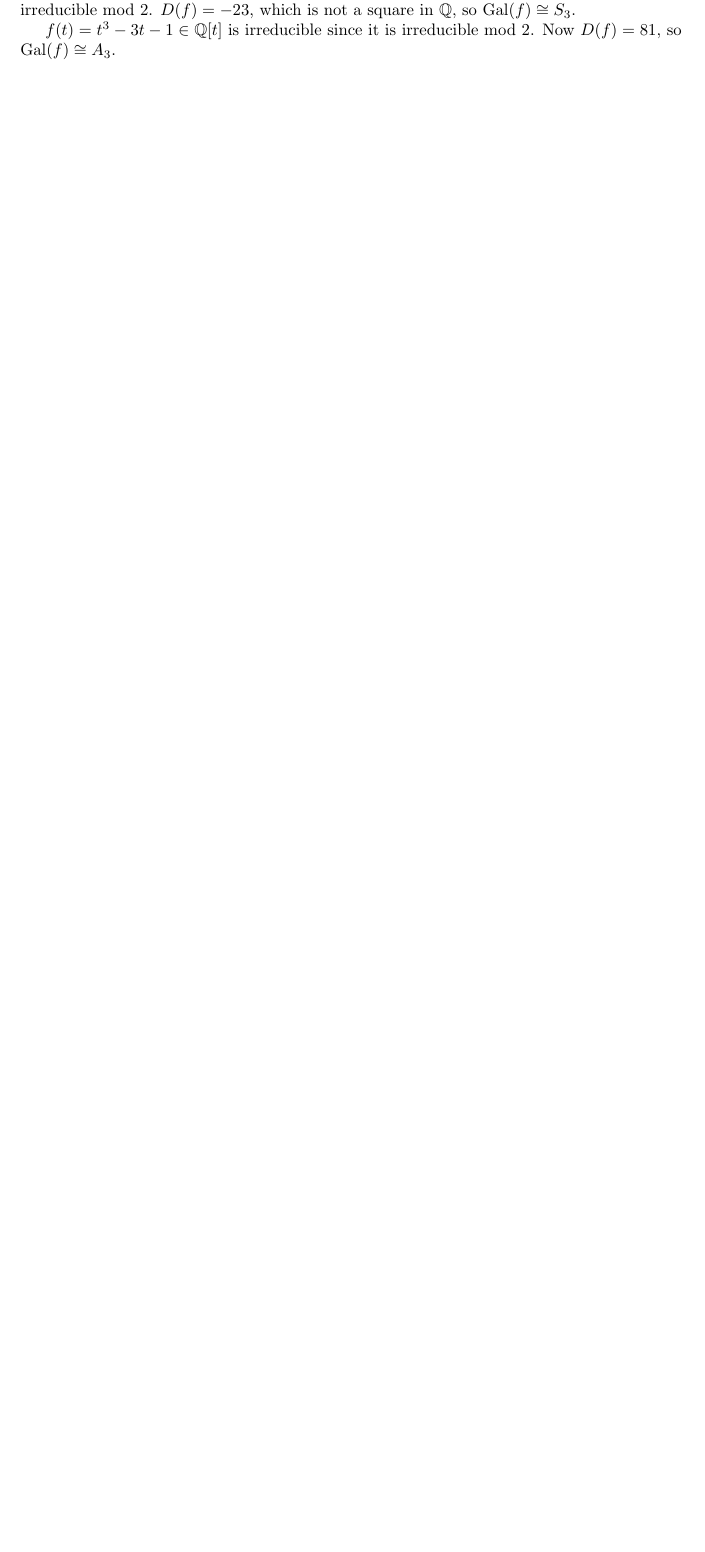
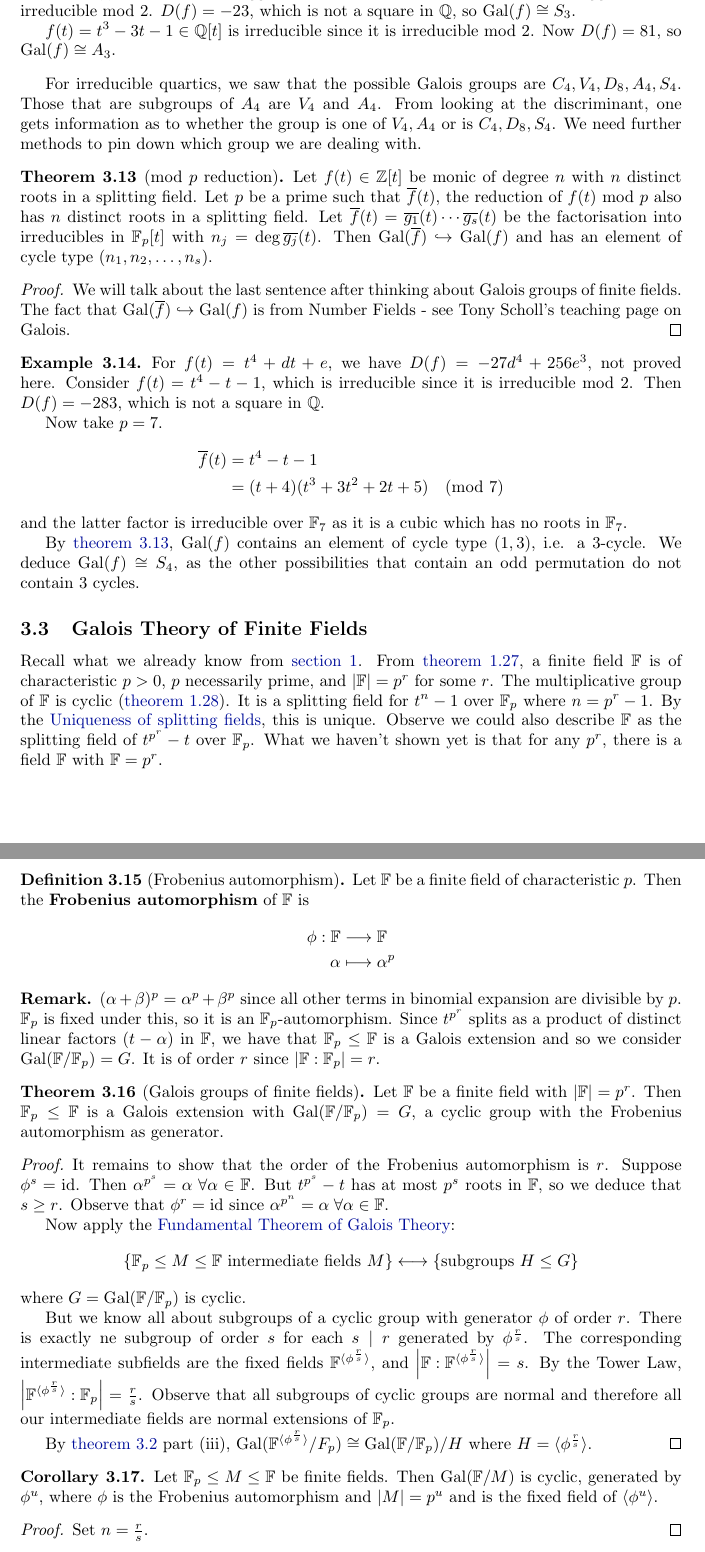
Before and after one commit to b-mehta/maths-notes, a LaTeX document (mich/galois_theory.tex): part of page 29 of 29 before the commit and two parts of pages 29 and 30 of 30 after it, the two joined at a grey line, cut so that both start at the same text, the shorter picture padded with empty space. Compiled offline with pdfLaTeX.

Commit message:
Galois Theory Lecture 14 (rough)

```diff
--- a/mich/galois_theory.tex
+++ b/mich/galois_theory.tex
@@ -1675,3 +1677,97 @@ Thus $\Gal(f)$ may be regarded as a permutation group of the $n$ roots, so $\Gal
 
     $f(t) = t^3 - 3t-1 \in \Q[t]$ is irreducible since it is irreducible mod 2. Now $D(f) = 81$, so $\Gal(f) \cong A_3$.
 \end{nexample}
+
+For irreducible quartics, we saw that the possible Galois groups are $C_4, V_4, D_8, A_4, S_4$.
+Those that are subgroups of $A_4$ are $V_4$ and $A_4$.
+From looking at the discriminant, one gets information as to whether the group is one of $V_4, A_4$ or is $C_4, D_8, S_4$.
+We need further methods to pin down which group we are dealing with.
+
+\begin{nthm}[mod $p$ reduction]\label{thm:3.13}
+    Let $f(t) \in \Z[t]$ be monic of degree $n$ with $n$ distinct roots in a splitting field.
+    Let $p$ be a prime such that $\overline{f}(t)$, the reduction of $f(t)$ mod $p$ also has $n$ distinct roots in a splitting field.
+    Let $\overline{f}(t) = \overline{g_1}(t) \dotsm \overline{g_s}(t)$ be the factorisation into irreducibles in $\F_p[t]$ with $n_j = \deg \overline{g_j}(t)$.
+    Then $\Gal(\overline{f}) \hookrightarrow \Gal(f)$ and has an element of cycle type $(n_1, n_2, \dotsc, n_s)$.
+\end{nthm}
+
+\begin{proof}
+    We will talk about the last sentence after thinking about Galois groups of finite fields.
+    The fact that $\Gal(\overline{f}) \hookrightarrow \Gal(f)$ is from Number Fields - see Tony Scholl's teaching page on Galois.
+\end{proof}
+
+\begin{nexample}
+    For $f(t) = t^4 + dt + e$, we have $D(f) = -27d^4 + 256 e^3$, not proved here.
+    Consider $f(t) = t^4 - t - 1$, which is irreducible since it is irreducible mod 2.
+    Then $D(f) = -283$, which is not a square in $\Q$.
+
+    Now take $p=7$.
+    \begin{align*}
+        \overline{f}(t) &= t^4 - t - 1 \\
+                        &= (t+4)(t^3 +3t^2 + 2t + 5) \pmod{7}
+    \end{align*}
+    and the latter factor is irreducible over $\F_7$ as it is a cubic which has no roots in $\F_7$.
+
+    By \cref{thm:3.13}, $\Gal(f)$ contains an element of cycle type $(1,3)$, i.e. a 3-cycle.
+    We deduce $\Gal(f) \cong S_4$, as the other possibilities that contain an odd permutation do not contain 3 cycles.
+\end{nexample}
+
+\subsection{Galois Theory of Finite Fields}
+Recall what we already know from \cref{sec:1}.
+From \cref{thm:1.27}, a finite field $\F$ is of characteristic $p>0$, $p$ necessarily prime, and $\abs{\F}=p^r$ for some $r$.
+The multiplicative group of $\F$ is cyclic (\cref{thm:1.28}).
+It is a splitting field for $t^n-1$ over $\F_p$ where $n = p^r - 1$.
+By the \nameref{thm:1.24}, this is unique.
+Observe we could also describe $\F$ as the splitting field of $t^{p^r}-t$ over $\F_p$.
+What we haven't shown yet is that for any $p^r$, there is a field $\F$ with $\F = p^r$.
+
+\begin{ndef}[Frobenius automorphism]\label{def:3.15}
+    Let $\F$ be a finite field of characteristic $p$.
+    Then the \textbf{Frobenius automorphism} of $\F$ is
+    \begin{align*}
+        \phi: \F &\longrightarrow \F \\
+        \alpha &\longmapsto \alpha^p
+    \end{align*}
+\end{ndef}
+
+\begin{remark}
+    $(\alpha+\beta)^p = \alpha^p + \beta^p$ since all other terms in binomial expansion are divisible by $p$.
+    $\F_p$ is fixed under this, so it is an $\F_p$-automorphism.
+    Since $t^{p^r}$ splits as a product of distinct linear factors $(t-\alpha)$ in $\F$, we have that $\F_p \leq \F$ is a Galois extension and so we consider $\Gal(\F/\F_p) = G$.
+    It is of order $r$ since $\abs{\F:\F_p}=r$.
+\end{remark}
+
+\begin{nthm}[Galois groups of finite fields]\label{thm:3.16}
+    Let $\F$ be a finite field with $\abs{\F} = p^r$.
+    Then $\F_p \leq \F$ is a Galois extension with $\Gal(\F/\F_p) = G$, a cyclic group with the Frobenius automorphism as generator.
+\end{nthm}
+
+\begin{proof}
+    It remains to show that the order of the Frobenius automorphism is $r$.
+    Suppose $\phi^s = \mathrm{id}$.
+    Then $\alpha^{p^s} = \alpha \; \forall \alpha \in \F$.
+    But $t^{p^s} - t$ has at most $p^s$ roots in $\F$, so we deduce that $s \geq r$.
+    Observe that $\phi^r = \mathrm{id}$ since $\alpha^{p^n} = \alpha \; \forall \alpha \in \F$.
+
+    Now apply the \nameref{thm:3.2}:
+    \begin{equation*}
+        \{\F_p \leq M \leq \F \text{ intermediate fields } M\} \longleftrightarrow \{\text{subgroups } H \leq G\}
+    \end{equation*}
+    where $G = \Gal(\F/\F_p)$ is cyclic.
+
+    But we know all about subgroups of a cyclic group with generator $\phi$ of order $r$.
+    There is exactly ne subgroup of order $s$ for each $s \mid r$ generated by $\phi^\frac{r}{s}$.
+    The corresponding intermediate subfields are the fixed fields $\F^{\langle \phi^\frac{r}{s} \rangle}$, and $\abs{\F:\F^{\langle \phi^\frac{r}{s} \rangle}} = s$.
+    By the Tower Law, $\abs{\F^{\langle \phi^\frac{r}{s} \rangle}:\F_p} = \frac{r}{s}$.
+    Observe that all subgroups of cyclic groups are normal and therefore all our intermediate fields are normal extensions of $\F_p$.
+
+    By \cref{thm:3.2} part (iii), $\Gal(\F^{\langle \phi^\frac{r}{s} \rangle}/F_p) \cong \Gal(\F/\F_p) / H$ where $H = \langle \phi^\frac{r}{s} \rangle$.
+\end{proof}
+
+\begin{ncor}\label{cor:3.17}
+    Let $\F_p \leq M \leq \F$ be finite fields.
+    Then $\Gal(\F/M)$ is cyclic, generated by $\phi^u$, where $\phi$ is the Frobenius automorphism and $\abs{M} = p^u$ and is the fixed field of $\langle \phi^u \rangle$.
+\end{ncor}
+
+\begin{proof}
+    Set $n = \frac{r}{s}$.
+\end{proof}
```
Also changed, not shown: mich/galois_theory.tex (20 more changed lines).
